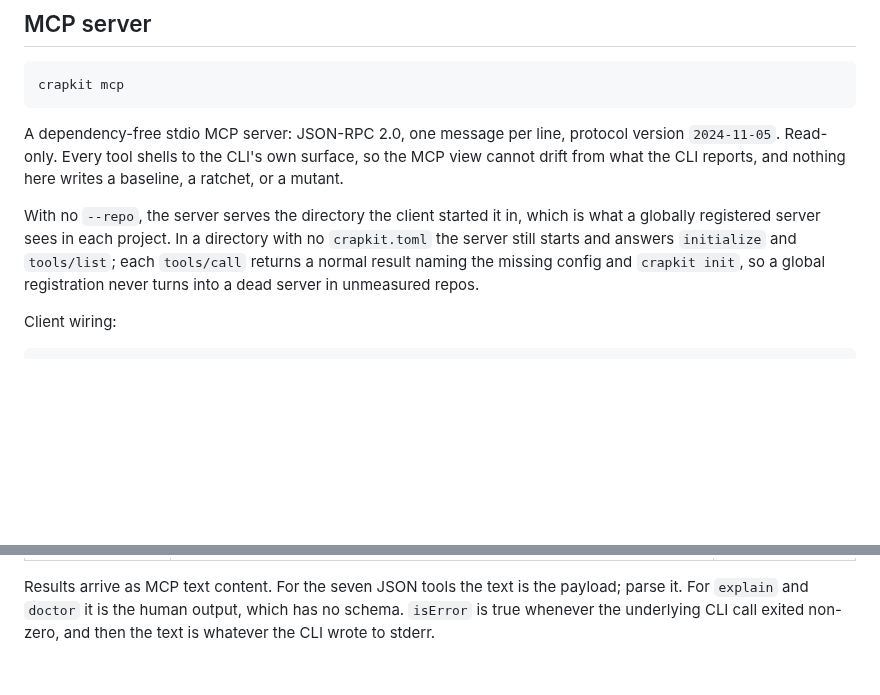
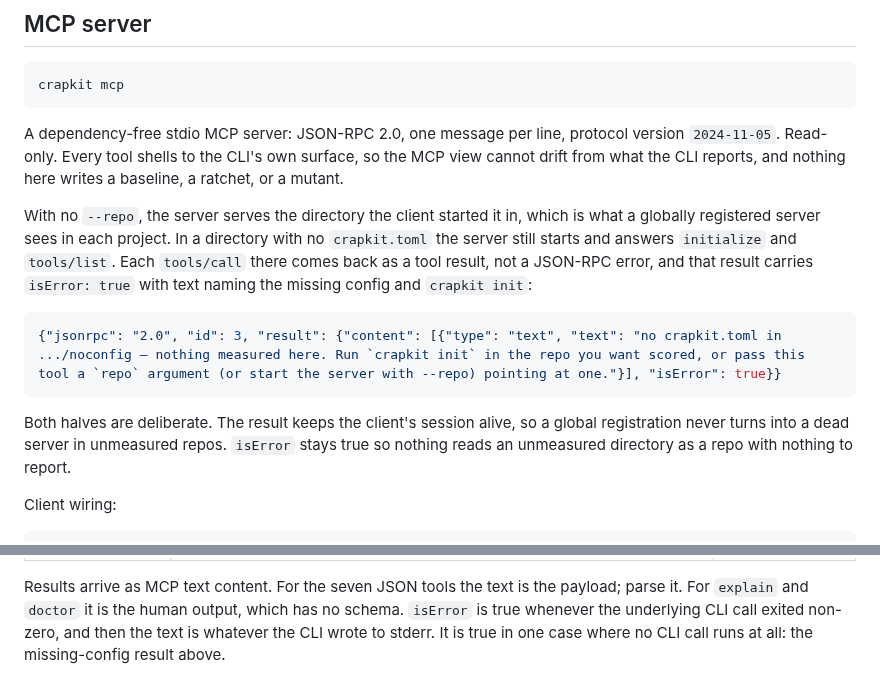
Before and after one commit to JeanFrancoisGagne/crapkit, a Markdown page: docs/agent-json.md, 2 parts joined by grey strips. Drawn GitHub-style; blank space fills up the shorter version.

Commit message:
Say that the MCP no-config result is an isError result
The MCP section said a tools/call in a directory with no crapkit.toml
returns a normal result, and thirty lines later said isError is true
whenever the CLI exited non-zero. A reader coding against the page
expected isError false and a stdout payload; the call actually returns
isError true with the missing-config text. The page now quotes the real
result, says both halves are deliberate, and the later isError sentence
names this one case where no CLI call runs.

````diff
--- a/docs/agent-json.md
+++ b/docs/agent-json.md
@@ -1138,9 +1138,17 @@ drift from what the CLI reports, and nothing here writes a baseline, a ratchet,
 
 With no `--repo`, the server serves the directory the client started it in, which is what a
 globally registered server sees in each project. In a directory with no `crapkit.toml` the
-server still starts and answers `initialize` and `tools/list`; each `tools/call` returns a
-normal result naming the missing config and `crapkit init`, so a global registration never
-turns into a dead server in unmeasured repos.
+server still starts and answers `initialize` and `tools/list`. Each `tools/call` there comes
+back as a tool result, not a JSON-RPC error, and that result carries `isError: true` with
+text naming the missing config and `crapkit init`:
+
+```json
+{"jsonrpc": "2.0", "id": 3, "result": {"content": [{"type": "text", "text": "no crapkit.toml in .../noconfig — nothing measured here. Run `crapkit init` in the repo you want scored, or pass this tool a `repo` argument (or start the server with --repo) pointing at one."}], "isError": true}}
+```
+
+Both halves are deliberate. The result keeps the client's session alive, so a global
+registration never turns into a dead server in unmeasured repos. `isError` stays true so
+nothing reads an unmeasured directory as a repo with nothing to report.
 
 Client wiring:
 
@@ -1173,4 +1181,5 @@ can serve several checkouts.
 Results arrive as MCP text content. For the seven JSON tools the text is the payload; parse
 it. For `explain` and `doctor` it is the human output, which has no schema. `isError` is
 true whenever the underlying CLI call exited non-zero, and then the text is whatever the CLI
-wrote to stderr.
+wrote to stderr. It is true in one case where no CLI call runs at all: the missing-config
+result above.
````
Also changed, not shown: 1 other file.
